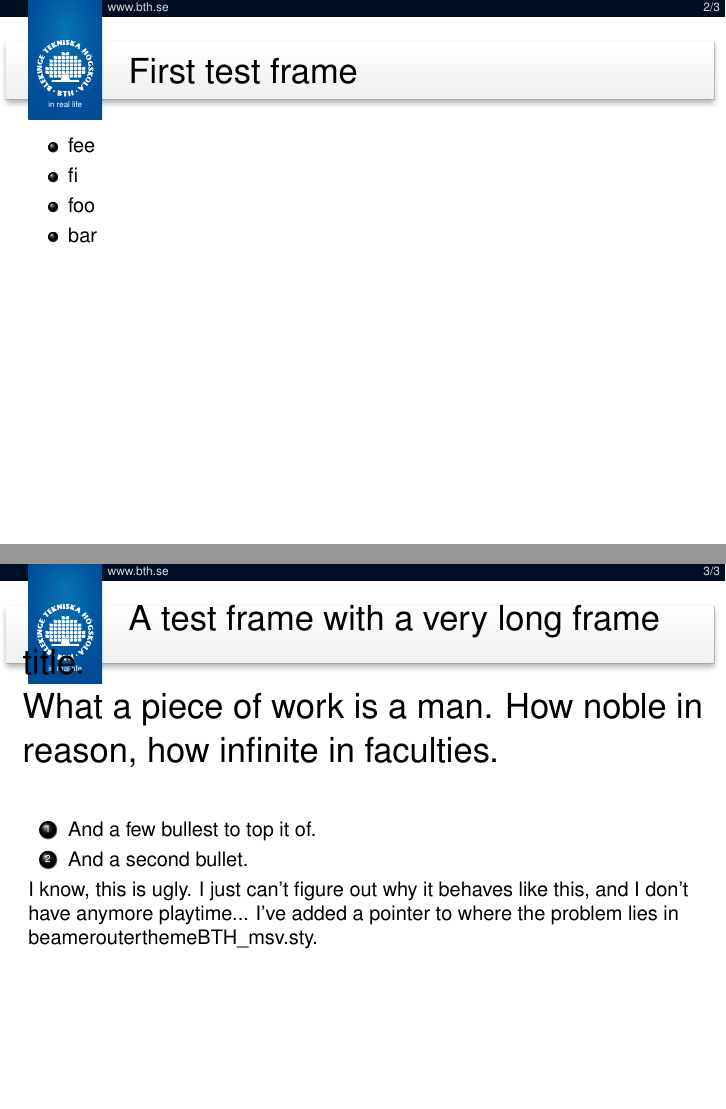
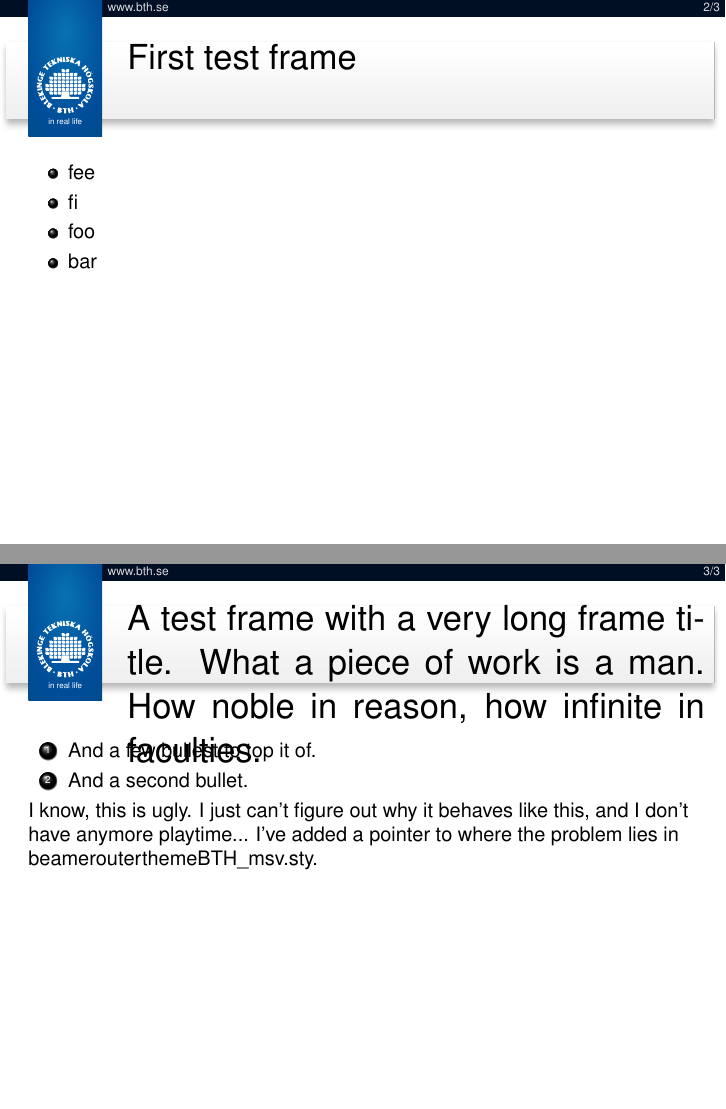
Before and after one commit to bth-dipt-teaching/BTH2011-BeamerTheme, LaTeX slides (testing.tex, which reads beamerouterthemeBTH_msv.sty): pages 2 and 3 of 3, joined at a grey line. Compiled offline with pdfLaTeX.

Commit message:
From: Johannes Pelto-Piri <johannes.peltopiri@gmail.com> Date: Fri, 11 May 2012 13:32:14 +0200 Subject: [PATCH] Fixed so that a multi line header works.
This is done by redefining the frametitle command so that the frame title
is printed using two \parbox commands. This is a pretty ugly solution but
it works until we have three lines in the heading.

The solution is this is based on [1] also used section numbers, which could
be added pretty easily if needed.

[1] http://tex.stackexchange.com/questions/47411/how-to-indent-long-frametitle-beamer

```diff
--- a/beamerouterthemeBTH_msv.sty
+++ b/beamerouterthemeBTH_msv.sty
@@ -28,6 +28,8 @@
 \newlength{\headerwidth} \setlength{\headerwidth}{12.7cm}
 \newlength{\headerindent} \setlength{\headerindent}{1.7cm}
 
+\newlength{\headerbgheight} \setlength{\headerbgheight}{1.6cm}
+
 \newlength{\logoX}
 \newlength{\logoY}
 \newlength{\sloganY}
@@ -49,11 +51,11 @@
 \newcommand{\notfirstslide}{%
 \def\firstpage{0}%
 \setlength{\logowidth}{1.3cm}%
-\setlength{\logoheight}{2.1cm}%
+\setlength{\logoheight}{2.4cm}%
 \setlength{\logoX}{1.5mm}%
-\setlength{\logoY}{1.7cm}%
+\setlength{\logoY}{2.0cm}%
 \def\slogansize{4}%
-\setlength{\sloganY}{1.8cm}%
+\setlength{\sloganY}{2.1cm}%
 \pgfaliasimage{BTHLogo}{BTHLogoWhite}%
 }%
 
@@ -63,7 +65,7 @@
 % Images
 \pgfdeclareimage[width=\logoonlywidth]{BTHLogoWhite}{BTH_Logo_white.pdf}
 \pgfdeclareimage[width=\logoonlywidthfirst]{BTHLogoWhiteFirst}{BTH_Logo_white.pdf}
-\pgfdeclareimage[width=\headerwidth]{BTHHeaderBG}{BTHHeaderBG.png}
+\pgfdeclareimage[width=\headerwidth, height=\headerbgheight]{BTHHeaderBG}{BTHHeaderBG.png}
 
 % headline
 \defbeamertemplate*{headline}{bth theme}%
@@ -75,16 +77,37 @@
 }}%
 }
 
+\newcommand{\oldframetitle}[1]{}
+\let\oldframetitle=\frametitle
+
+
+\renewcommand{\frametitle}[1]{
+  \oldframetitle{
+
+  \begin{tabular}{l l}
+    \parbox[t][][t]{2em}{\vfill \hfill} &
+    \parbox[t][][t]{\dimexpr0.9\paperwidth-2.2em\relax}{
+      \vspace*{\fill}
+      #1
+      \vspace*{\fill}
+    }
+  \end{tabular}
+  }
+}
+
 % frametitle
 \defbeamertemplate*{frametitle}{bth theme}%
 {%
-	\vspace{0.7cm}%
+	\vspace{0.2em}%
 	\begin{beamercolorbox}[wd=\headwidth,left]{frame title}%
 	\hspace{\headerindent}
-	\insertframetitle\par%
-	% XXX herein lies the problem. You would think that a minipage or a parbox would solve it, would you not?
+
+	\begin{minipage}[t][1.5cm]{2in}
+	  \insertframetitle%
+	\end{minipage}
+
 	\end{beamercolorbox}%
-	\vspace{0.4cm}%
+	\vspace{0.6cm}
 }
 
 % footline
--- a/testing.tex
+++ b/testing.tex
@@ -81,7 +81,7 @@
 \end{frame}
 
 \begin{frame}[t]
-\frametitle{A test frame with a very long frame title. \\What a piece of work is a man. How noble in reason, how infinite in faculties.}
+\frametitle{A test frame with a very long frame title. What a piece of work is a man. How noble in reason, how infinite in faculties.}
 
 \begin{enumerate}
 \item And a few bullest to top it of.
```
Also changed, not shown: testing.pdf.
